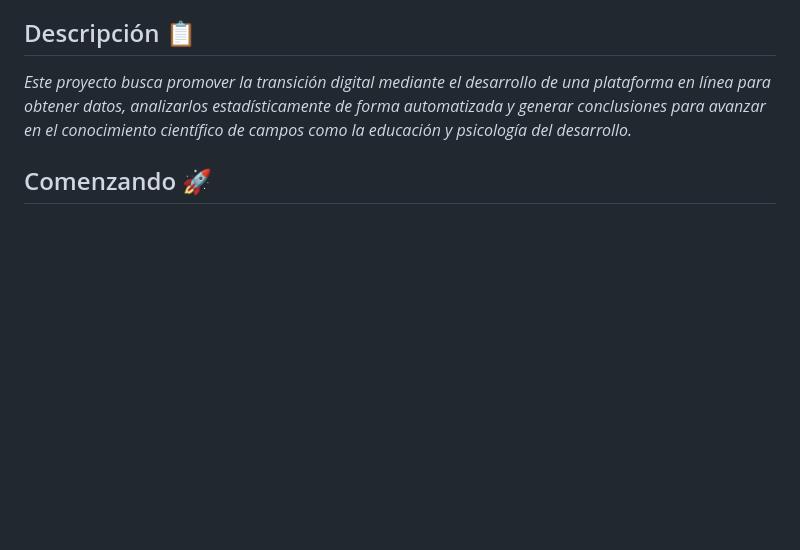
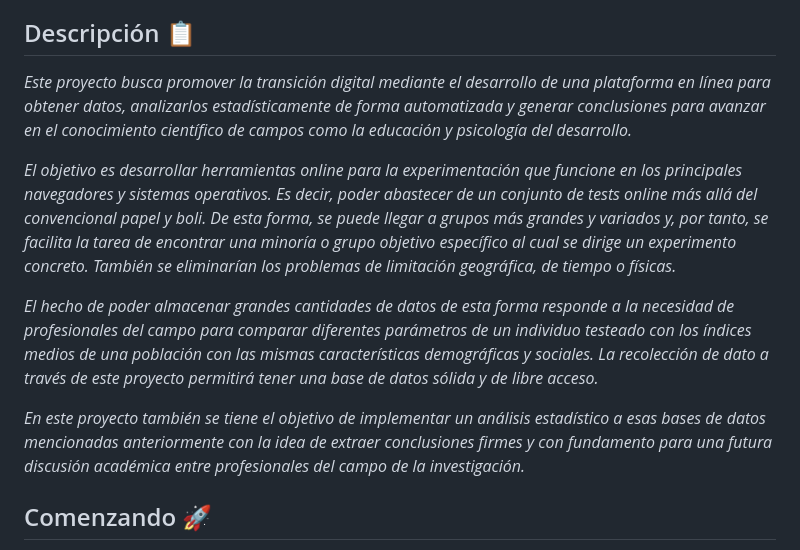
Before and after one commit to ivancabeUIB/web-studies-IDEL, a Markdown page: README.md, the part around the change. Rendered like a GitHub page; blank space fills up the shorter version.

Commit message:
Modificación Descripción README

```diff
--- a/README.md
+++ b/README.md
@@ -13,6 +13,12 @@
 ## Descripción 📋
 
 _Este proyecto busca promover la transición digital mediante el desarrollo de una plataforma en línea para obtener datos, analizarlos estadísticamente de forma automatizada y generar conclusiones para avanzar en el conocimiento científico de campos como la educación y psicología del desarrollo._
+
+_El objetivo es desarrollar herramientas online para la experimentación que funcione en los principales navegadores y sistemas operativos. Es decir, poder abastecer de un conjunto de tests online más allá del convencional papel y boli. De esta forma, se puede llegar a grupos más grandes y variados y, por tanto, se facilita la tarea de encontrar una minoría o grupo objetivo específico al cual se dirige un experimento concreto. También se eliminarían los problemas de limitación geográfica, de tiempo o físicas._
+
+_El hecho de poder almacenar grandes cantidades de datos de esta forma responde a la necesidad de profesionales del campo para comparar diferentes parámetros de un individuo testeado con los índices medios de una población con las mismas características demográficas y sociales. La recolección de dato a través de este proyecto permitirá tener una base de datos sólida y de libre acceso._
+
+_En este proyecto también se tiene el objetivo de implementar un análisis estadístico a esas bases de datos mencionadas anteriormente con la idea de extraer conclusiones firmes y con fundamento para una futura discusión académica entre profesionales del campo de la investigación._
 
 ## Comenzando 🚀
 
```
